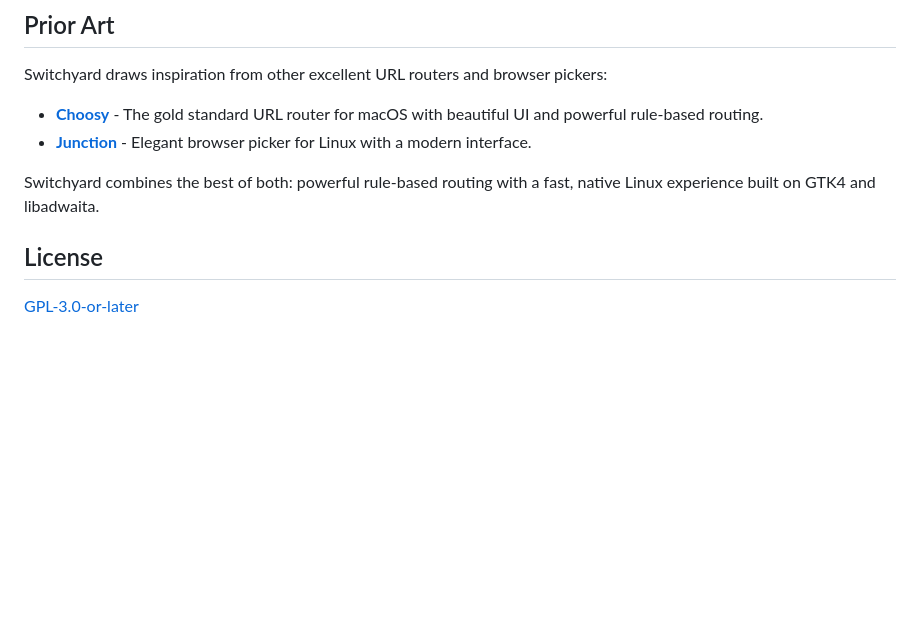
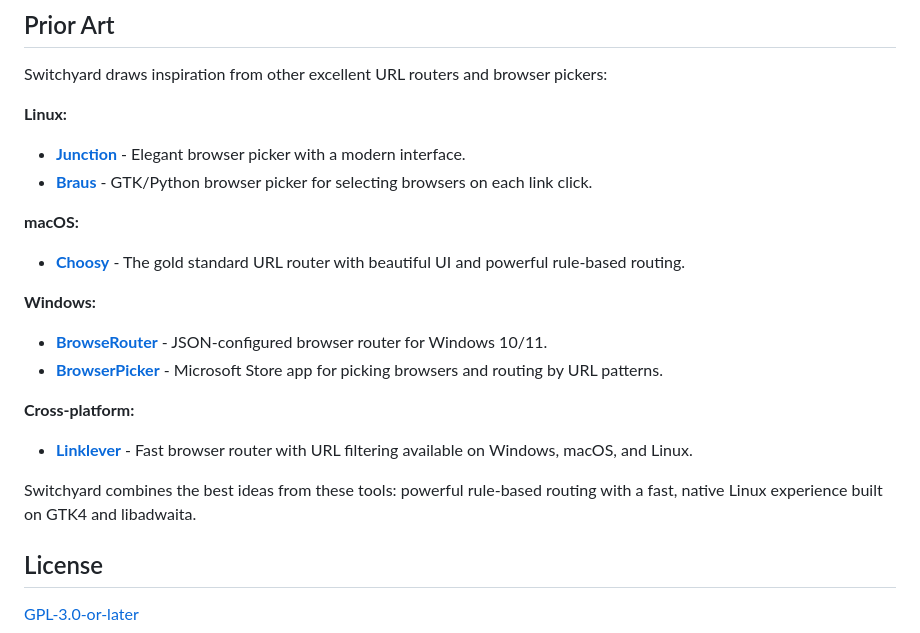
Before and after one commit to alyraffauf/switchyard, a Markdown page: README.md, the part around the change. Rendered like a GitHub page; blank space fills up the shorter version.

Commit message:
README.md: add more prior art (closes #13)

```diff
--- a/README.md
+++ b/README.md
@@ -216,10 +216,21 @@ Tests are automatically run in CI on every push and pull request.
 
 Switchyard draws inspiration from other excellent URL routers and browser pickers:
 
-- **[Choosy](https://choosy.app/)** - The gold standard URL router for macOS with beautiful UI and powerful rule-based routing.
-- **[Junction](https://github.com/sonnyp/Junction)** - Elegant browser picker for Linux with a modern interface.
+**Linux:**
+- **[Junction](https://github.com/sonnyp/Junction)** - Elegant browser picker with a modern interface.
+- **[Braus](https://braus.properlypurple.com/)** - GTK/Python browser picker for selecting browsers on each link click.
 
-Switchyard combines the best of both: powerful rule-based routing with a fast, native Linux experience built on GTK4 and libadwaita.
+**macOS:**
+- **[Choosy](https://choosy.app/)** - The gold standard URL router with beautiful UI and powerful rule-based routing.
+
+**Windows:**
+- **[BrowseRouter](https://github.com/nref/BrowseRouter)** - JSON-configured browser router for Windows 10/11.
+- **[BrowserPicker](https://browserpicker.z13.web.core.windows.net/)** - Microsoft Store app for picking browsers and routing by URL patterns.
+
+**Cross-platform:**
+- **[Linklever](https://linklever.net/)** - Fast browser router with URL filtering available on Windows, macOS, and Linux.
+
+Switchyard combines the best ideas from these tools: powerful rule-based routing with a fast, native Linux experience built on GTK4 and libadwaita.
 
 ## License
 
```
